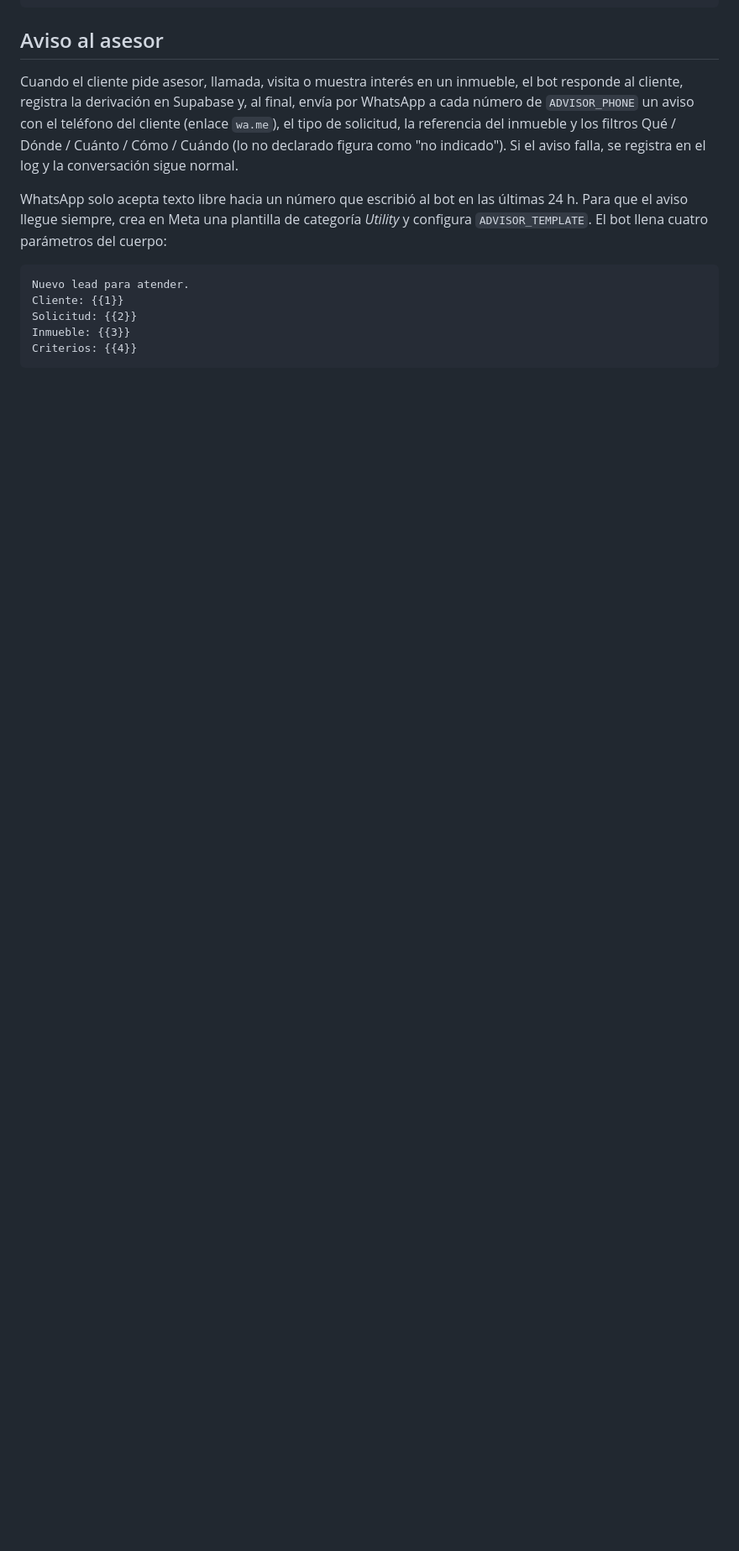
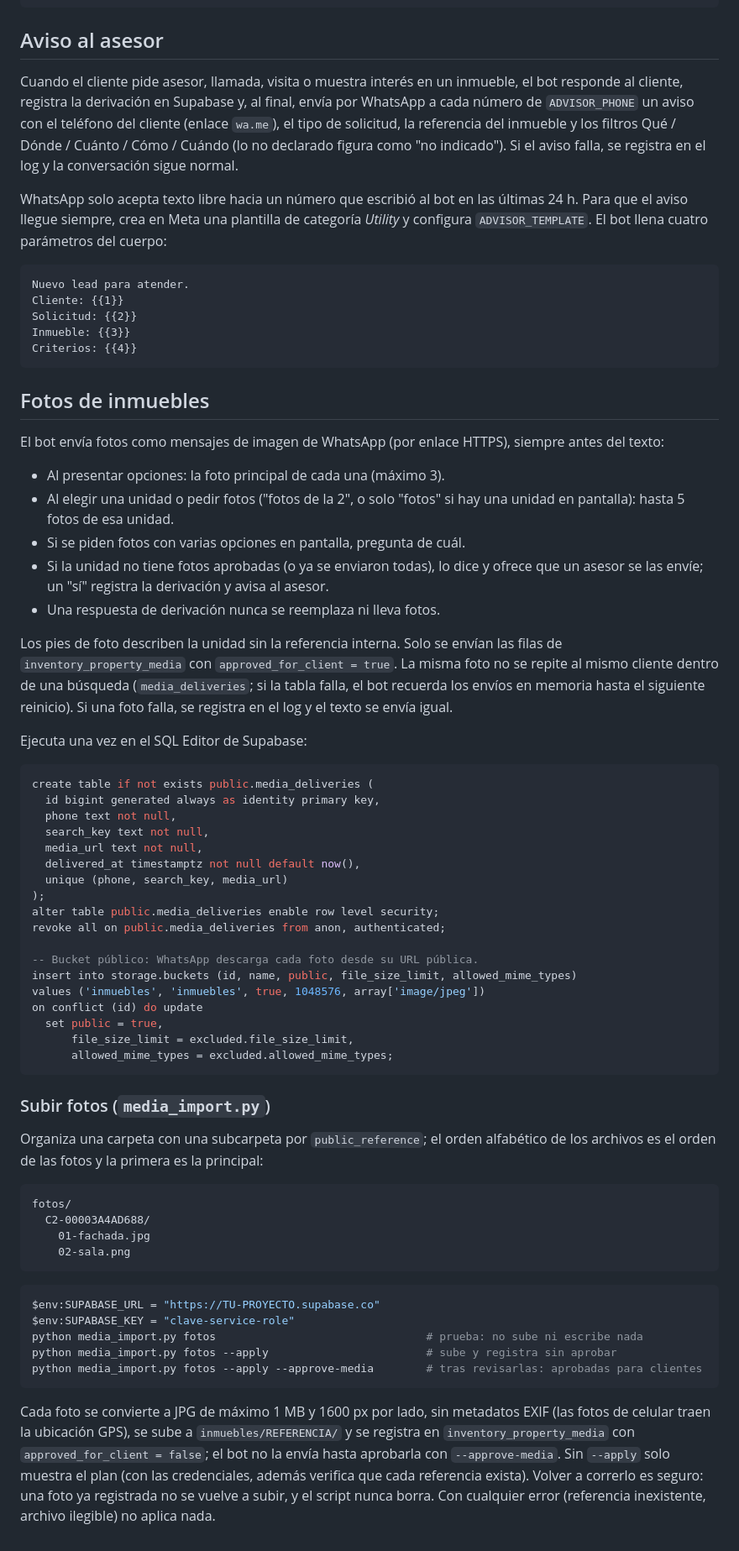
Before and after one commit to arenz2026-ops/arenz-ai-whatsapp, a Markdown page: README.md, the part around the change. Shown at 84% size. Rendered like a GitHub page; blank space fills up the shorter version.

Commit message:
Document photo delivery, media_deliveries and the inmuebles bucket
Co-Authored-By: Claude Opus 5.5 <noreply@anthropic.com>
Claude-Session: https://claude.ai/code/session_01XWHcrVDdFJUzn7cBs8bUMz

````diff
--- a/README.md
+++ b/README.md
@@ -131,3 +131,73 @@ Solicitud: {{2}}
 Inmueble: {{3}}
 Criterios: {{4}}
 ```
+
+## Fotos de inmuebles
+
+El bot envía fotos como mensajes de imagen de WhatsApp (por enlace HTTPS), siempre
+antes del texto:
+
+- Al presentar opciones: la foto principal de cada una (máximo 3).
+- Al elegir una unidad o pedir fotos ("fotos de la 2", o solo "fotos" si hay una
+  unidad en pantalla): hasta 5 fotos de esa unidad.
+- Si se piden fotos con varias opciones en pantalla, pregunta de cuál.
+- Si la unidad no tiene fotos aprobadas (o ya se enviaron todas), lo dice y ofrece
+  que un asesor se las envíe; un "sí" registra la derivación y avisa al asesor.
+- Una respuesta de derivación nunca se reemplaza ni lleva fotos.
+
+Los pies de foto describen la unidad sin la referencia interna. Solo se envían las
+filas de `inventory_property_media` con `approved_for_client = true`. La misma foto
+no se repite al mismo cliente dentro de una búsqueda (`media_deliveries`; si la
+tabla falla, el bot recuerda los envíos en memoria hasta el siguiente reinicio). Si
+una foto falla, se registra en el log y el texto se envía igual.
+
+Ejecuta una vez en el SQL Editor de Supabase:
+
+```sql
+create table if not exists public.media_deliveries (
+  id bigint generated always as identity primary key,
+  phone text not null,
+  search_key text not null,
+  media_url text not null,
+  delivered_at timestamptz not null default now(),
+  unique (phone, search_key, media_url)
+);
+alter table public.media_deliveries enable row level security;
+revoke all on public.media_deliveries from anon, authenticated;
+
+-- Bucket público: WhatsApp descarga cada foto desde su URL pública.
+insert into storage.buckets (id, name, public, file_size_limit, allowed_mime_types)
+values ('inmuebles', 'inmuebles', true, 1048576, array['image/jpeg'])
+on conflict (id) do update
+  set public = true,
+      file_size_limit = excluded.file_size_limit,
+      allowed_mime_types = excluded.allowed_mime_types;
+```
+
+### Subir fotos (`media_import.py`)
+
+Organiza una carpeta con una subcarpeta por `public_reference`; el orden alfabético
+de los archivos es el orden de las fotos y la primera es la principal:
+
+```
+fotos/
+  C2-00003A4AD688/
+    01-fachada.jpg
+    02-sala.png
+```
+
+```powershell
+$env:SUPABASE_URL = "https://TU-PROYECTO.supabase.co"
+$env:SUPABASE_KEY = "clave-service-role"
+python media_import.py fotos                                # prueba: no sube ni escribe nada
+python media_import.py fotos --apply                        # sube y registra sin aprobar
+python media_import.py fotos --apply --approve-media        # tras revisarlas: aprobadas para clientes
+```
+
+Cada foto se convierte a JPG de máximo 1 MB y 1600 px por lado, sin metadatos EXIF
+(las fotos de celular traen la ubicación GPS), se sube a `inmuebles/REFERENCIA/` y se
+registra en `inventory_property_media` con `approved_for_client = false`; el bot no
+la envía hasta aprobarla con `--approve-media`. Sin `--apply` solo muestra el plan
+(con las credenciales, además verifica que cada referencia exista). Volver a correrlo
+es seguro: una foto ya registrada no se vuelve a subir, y el script nunca borra. Con
+cualquier error (referencia inexistente, archivo ilegible) no aplica nada.
````
